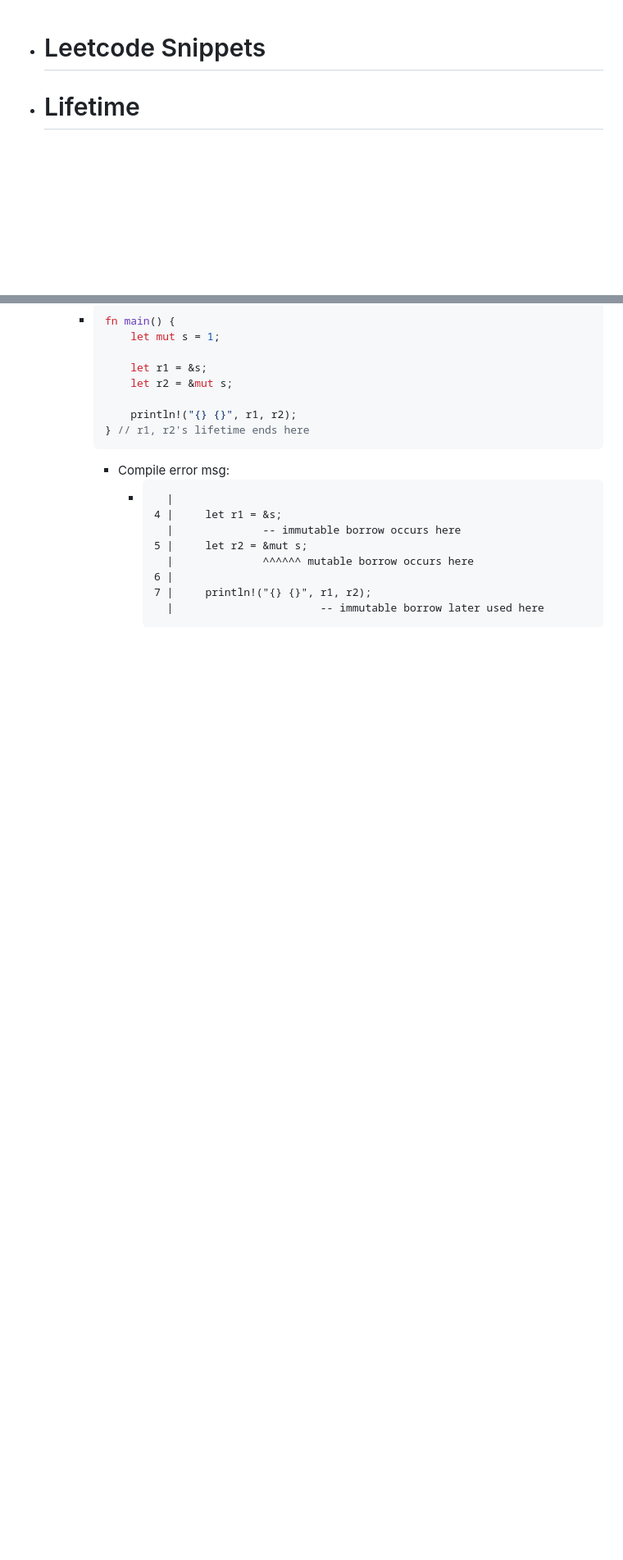
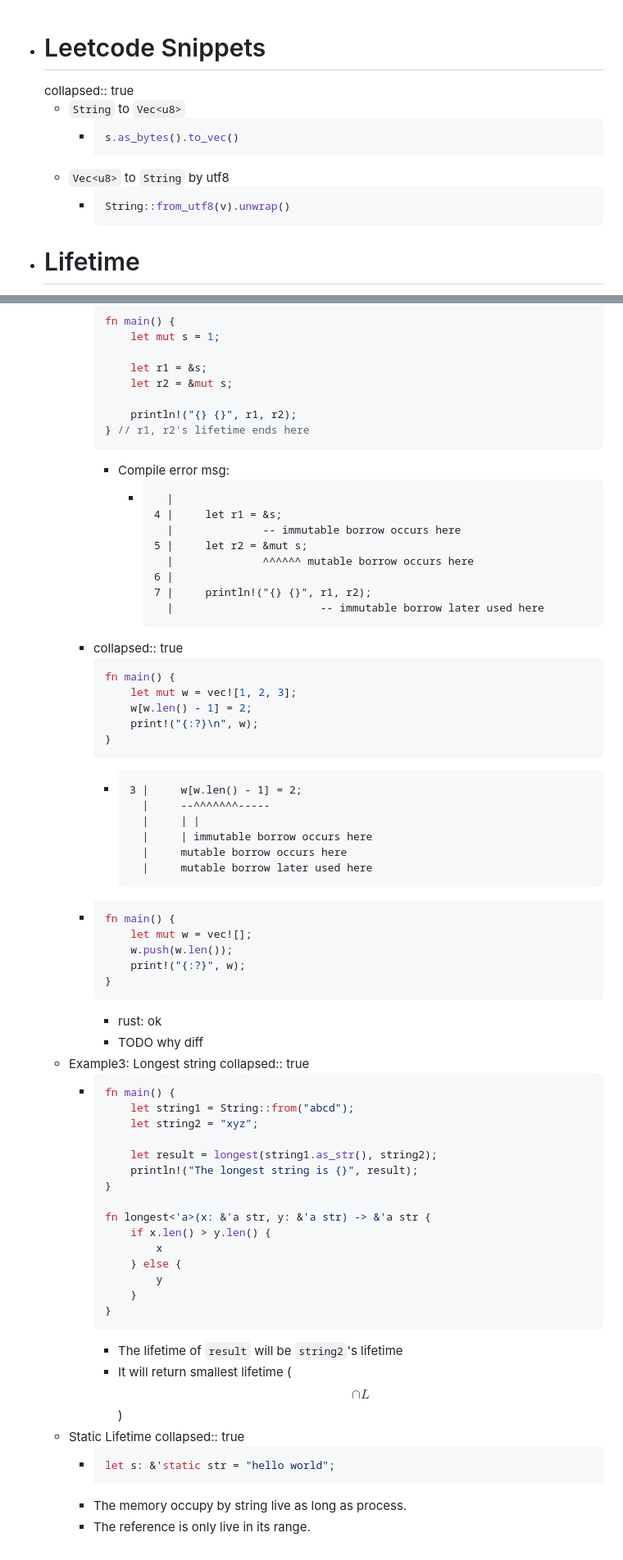
Before and after one commit to mudream4869/logseq-data-codebook, a Markdown page: pages/Rust.md, 2 parts joined by grey strips. Shown: that part at 82% size. Rendered like a GitHub page; blank space fills up the shorter version.

````diff
--- a/pages/Rust.md
+++ b/pages/Rust.md
@@ -1,4 +1,13 @@
 - # Leetcode Snippets
+  collapsed:: true
+	- `String` to `Vec<u8>`
+		- ```rust
+		  s.as_bytes().to_vec()
+		  ```
+	- `Vec<u8>` to `String` by utf8
+		- ```rust
+		  String::from_utf8(v).unwrap()
+		  ```
 - # Lifetime
 	- To check if reference (borrow) is dangling or not
 	  collapsed:: true
@@ -61,3 +71,56 @@
 				  7 |     println!("{} {}", r1, r2);
 				    |                       -- immutable borrow later used here
 				  ```
+		- collapsed:: true
+		  ```rust
+		  fn main() {
+		      let mut w = vec![1, 2, 3];
+		      w[w.len() - 1] = 2;
+		      print!("{:?}\n", w);
+		  }
+		  ```
+			- ```
+			  3 |     w[w.len() - 1] = 2;
+			    |     --^^^^^^^-----
+			    |     | |
+			    |     | immutable borrow occurs here
+			    |     mutable borrow occurs here
+			    |     mutable borrow later used here
+			  ```
+		- ```rust
+		  fn main() {
+		      let mut w = vec![];
+		      w.push(w.len());
+		      print!("{:?}", w);
+		  }
+		  ```
+			- rust: ok
+			- TODO why diff
+	- Example3: Longest string
+	  collapsed:: true
+		- ```rust
+		  fn main() {
+		      let string1 = String::from("abcd");
+		      let string2 = "xyz";
+
+		      let result = longest(string1.as_str(), string2);
+		      println!("The longest string is {}", result);
+		  }
+
+		  fn longest<'a>(x: &'a str, y: &'a str) -> &'a str {
+		      if x.len() > y.len() {
+		          x
+		      } else {
+		          y
+		      }
+		  }
+		  ```
+			- The lifetime of `result` will be `string2`'s lifetime
+			- It will return smallest lifetime ($$\cap L $$)
+	- Static Lifetime
+	  collapsed:: true
+		- ```rust
+		  let s: &'static str = "hello world";
+		  ```
+		- The memory occupy by string live as long as process.
+		- The reference is only live in its range.
````
Also changed, not shown: other parts of pages/Rust.md (+2 -1 lines), pages/Linux.md (+6 -0 lines), assets/image_1665373553121_0.png (added), 1 other file.
